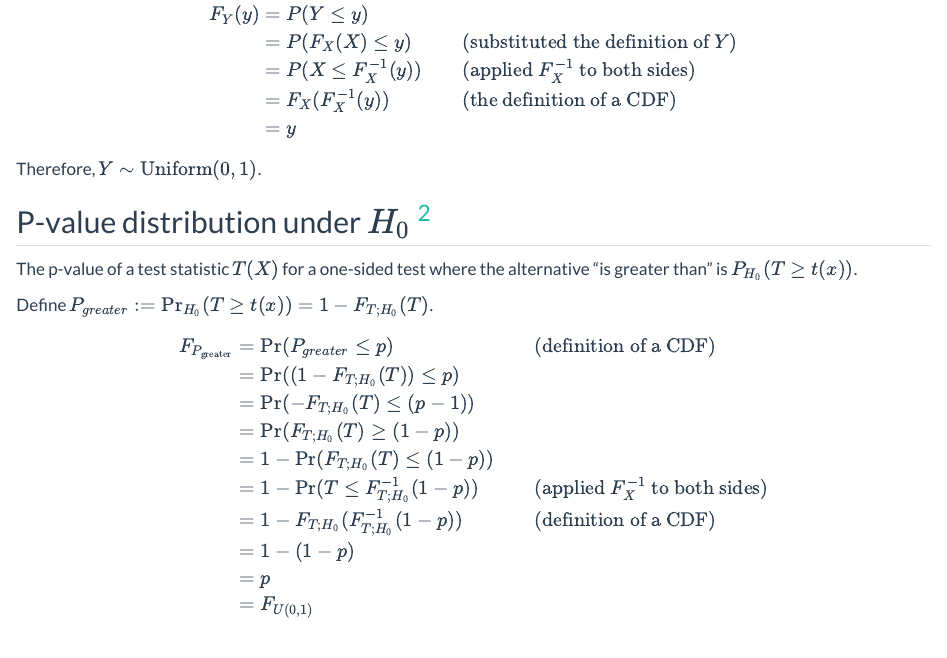
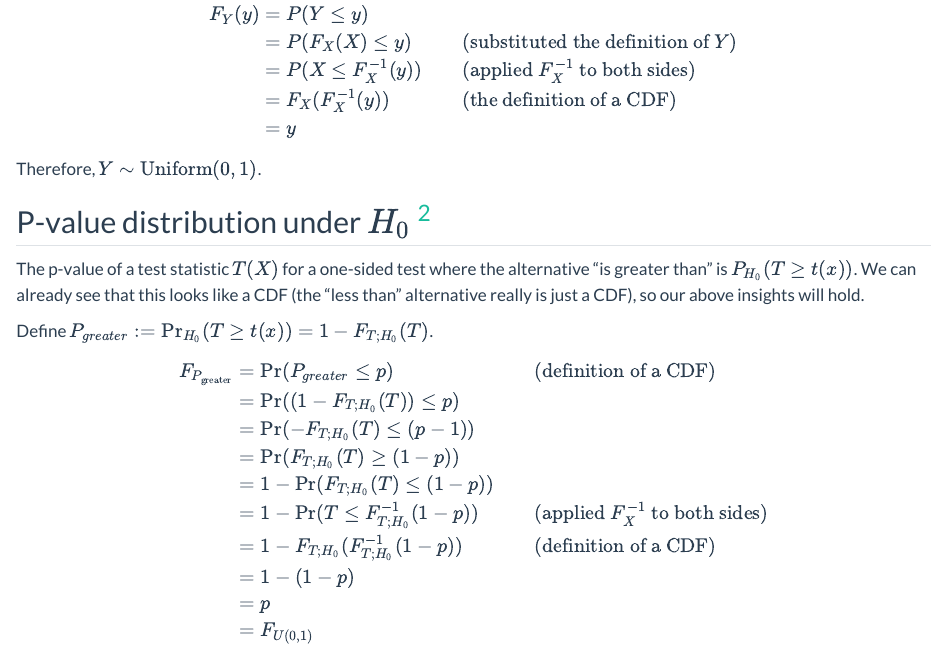
Before and after one commit to cxzhang4/technical_blog, a Quarto document (posts/probability_integral_transform/index.qmd): the page in a window 1100 px wide, from 4180 px down. Rendered offline with R 4.5, knitr and Pandoc in place of Quarto, with nearby package versions.

Commit message:
added explicit comment that p-values are CDFs

```diff
--- a/posts/probability_integral_transform/index.qmd
+++ b/posts/probability_integral_transform/index.qmd
@@ -127,7 +127,7 @@ Therefore, $Y \sim \text{Uniform}(0, 1)$.
 ## P-value distribution under $H_0$ [^2]
 
 The p-value of a test statistic $T(X)$ for a one-sided test where the alternative "is greater than" is
-$P_{H_0}(T \geq t(x))$.
+$P_{H_0}(T \geq t(x))$. We can already see that this looks like a CDF (the "less than" alternative really is just a CDF), so our above insights will hold.
 
 Define $P_{greater} := \Pr_{H_0}(T \geq t(x)) = 1 - F_{T; H_0}(T)$.
 
```
Also changed, not shown: 1 other file.
